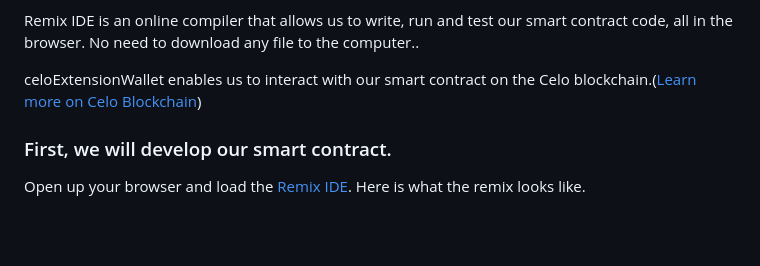
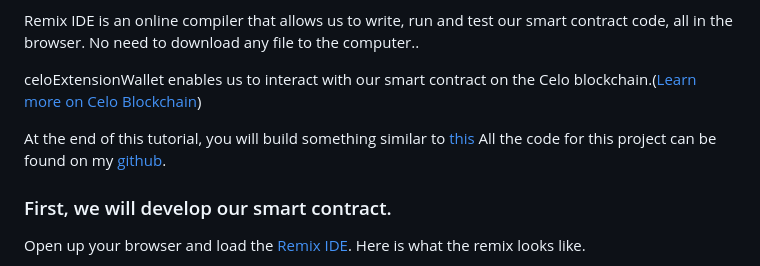
Before and after one commit to sam-the-tutor/celo-Tutorial, a Markdown page: README.md, the part around the change. Drawn GitHub-style; blank space fills up the shorter version.

```diff
--- a/README.md
+++ b/README.md
@@ -28,6 +28,9 @@ To get the most out of this tutorial, I assume that you have:
 Remix IDE is an online compiler that allows us to write, run and test our smart contract code, all in the browser. No need to download any file to the computer..
 
 celoExtensionWallet enables us to interact with our smart contract on the Celo blockchain.([Learn more on Celo Blockchain](https://celo.org/))
+
+At the end of this tutorial, you will build something similar to [this](https://sam-the-tutor.github.io/celo-Tutorial)
+All the code for this project can be found on my [github](https://github.com/sam-the-tutor/celo-Tutorial).
 
 
 ### First, we will develop our smart contract.
```
